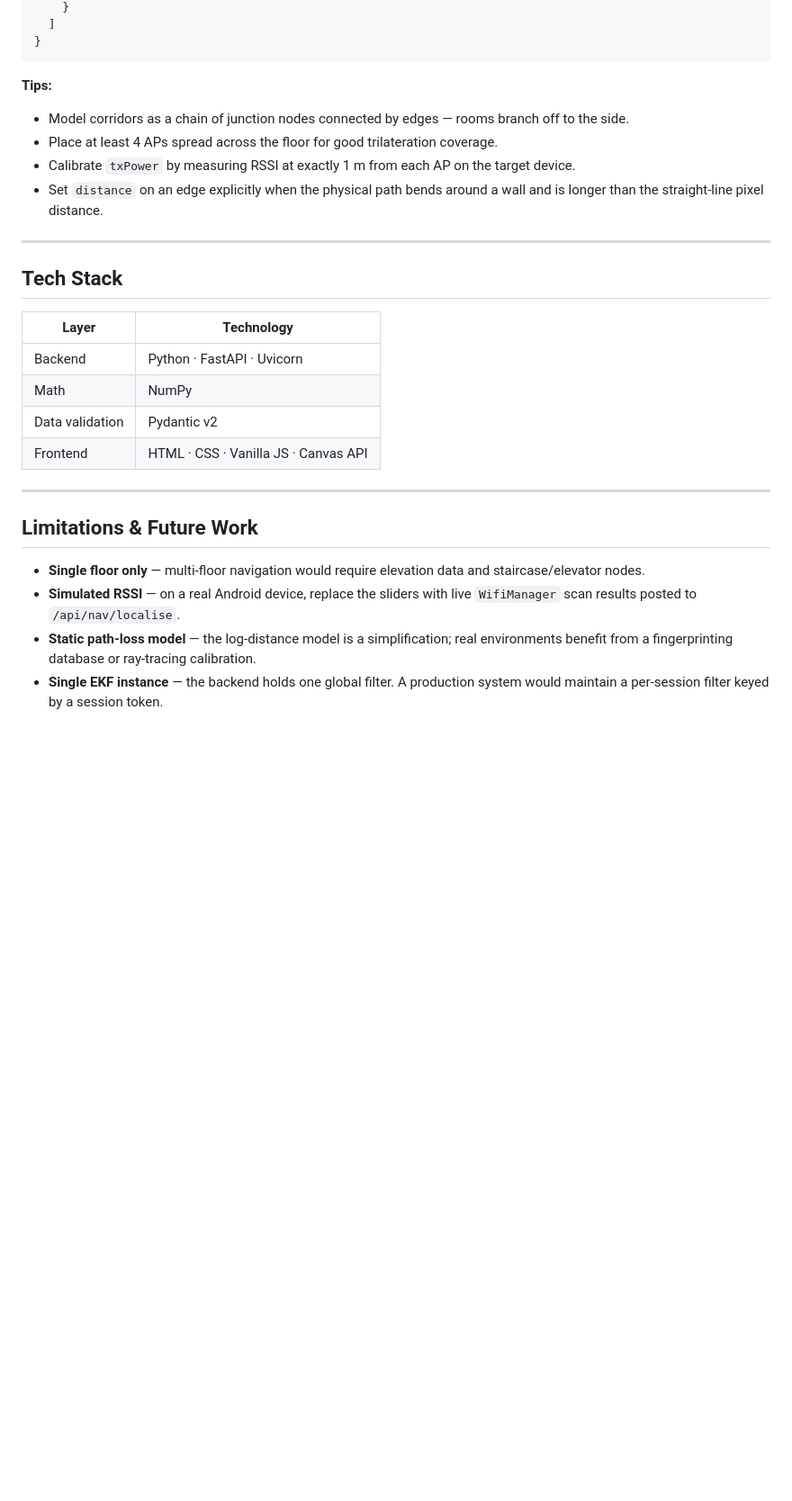
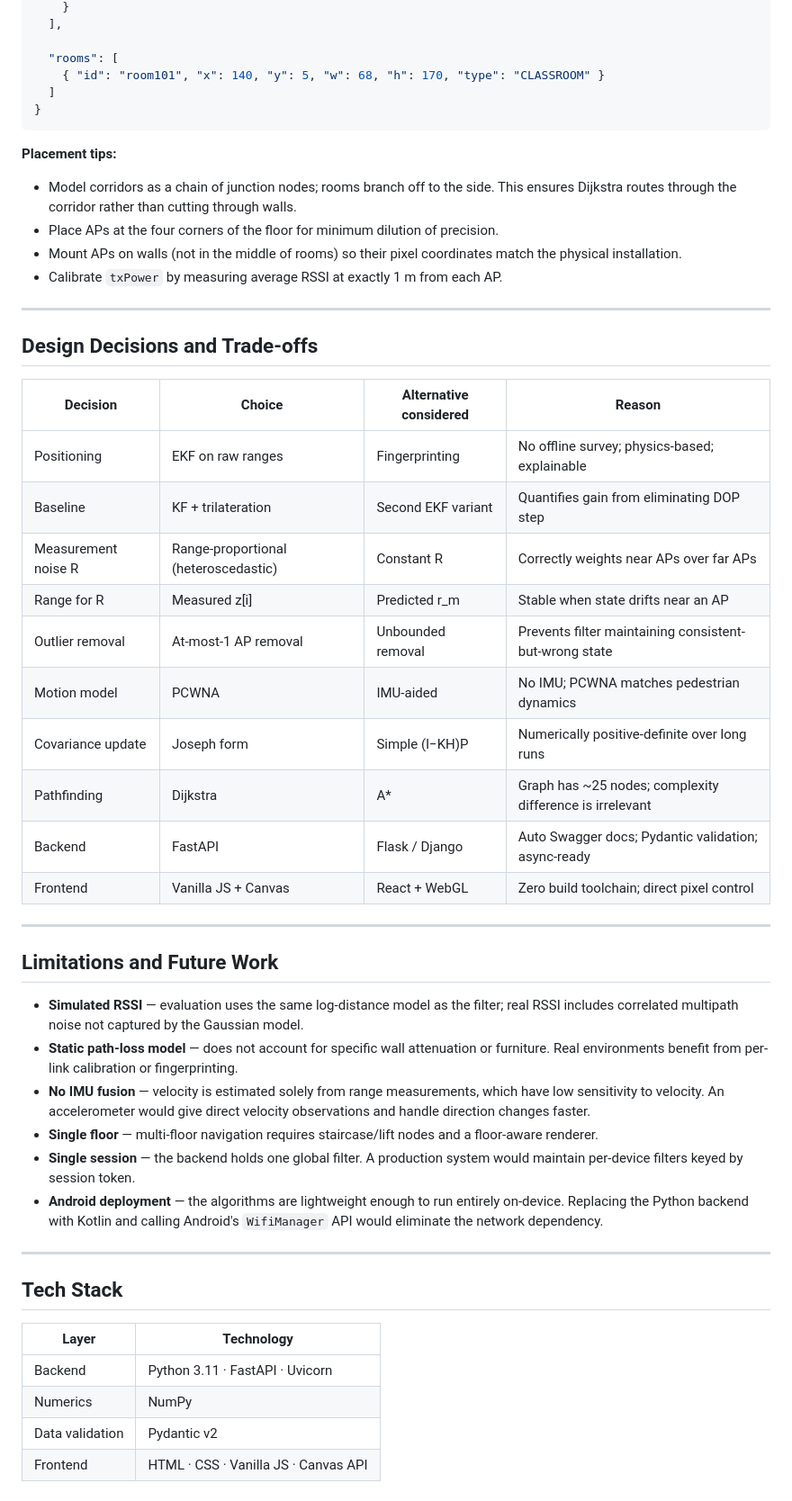
Before and after one commit to fawwaz-tasneem/indoor-navigation-system, a Markdown page: README.md, the part around one of its changes. Shown at 90% size. Drawn GitHub-style; blank space fills up the shorter version.

````diff
--- a/README.md
+++ b/README.md
@@ -202,13 +254,45 @@ All map data lives in `maps/sample_map.json`. No code changes are needed — jus
     }
+  ],
+
+  "rooms": [
+    { "id": "room101", "x": 140, "y": 5, "w": 68, "h": 170, "type": "CLASSROOM" }
   ]
 }
 ```
 
-**Tips:**
-- Model corridors as a chain of junction nodes connected by edges — rooms branch off to the side.
-- Place at least 4 APs spread across the floor for good trilateration coverage.
-- Calibrate `txPower` by measuring RSSI at exactly 1 m from each AP on the target device.
-- Set `distance` on an edge explicitly when the physical path bends around a wall and is longer than the straight-line pixel distance.
+**Placement tips:**
+- Model corridors as a chain of junction nodes; rooms branch off to the side. This ensures Dijkstra routes through the corridor rather than cutting through walls.
+- Place APs at the four corners of the floor for minimum dilution of precision.
+- Mount APs on walls (not in the middle of rooms) so their pixel coordinates match the physical installation.
+- Calibrate `txPower` by measuring average RSSI at exactly 1 m from each AP.
+
+---
+
+## Design Decisions and Trade-offs
+
+| Decision | Choice | Alternative considered | Reason |
+|----------|--------|------------------------|--------|
+| Positioning | EKF on raw ranges | Fingerprinting | No offline survey; physics-based; explainable |
+| Baseline | KF + trilateration | Second EKF variant | Quantifies gain from eliminating DOP step |
+| Measurement noise R | Range-proportional (heteroscedastic) | Constant R | Correctly weights near APs over far APs |
+| Range for R | Measured z[i] | Predicted r_m | Stable when state drifts near an AP |
+| Outlier removal | At-most-1 AP removal | Unbounded removal | Prevents filter maintaining consistent-but-wrong state |
+| Motion model | PCWNA | IMU-aided | No IMU; PCWNA matches pedestrian dynamics |
+| Covariance update | Joseph form | Simple (I−KH)P | Numerically positive-definite over long runs |
+| Pathfinding | Dijkstra | A* | Graph has ~25 nodes; complexity difference is irrelevant |
+| Backend | FastAPI | Flask / Django | Auto Swagger docs; Pydantic validation; async-ready |
+| Frontend | Vanilla JS + Canvas | React + WebGL | Zero build toolchain; direct pixel control |
+
+---
+
+## Limitations and Future Work
+
+- **Simulated RSSI** — evaluation uses the same log-distance model as the filter; real RSSI includes correlated multipath noise not captured by the Gaussian model.
+- **Static path-loss model** — does not account for specific wall attenuation or furniture. Real environments benefit from per-link calibration or fingerprinting.
+- **No IMU fusion** — velocity is estimated solely from range measurements, which have low sensitivity to velocity. An accelerometer would give direct velocity observations and handle direction changes faster.
+- **Single floor** — multi-floor navigation requires staircase/lift nodes and a floor-aware renderer.
+- **Single session** — the backend holds one global filter. A production system would maintain per-device filters keyed by session token.
+- **Android deployment** — the algorithms are lightweight enough to run entirely on-device. Replacing the Python backend with Kotlin and calling Android's `WifiManager` API would eliminate the network dependency.
 
 ---
 
@@ -216,16 +300,7 @@ All map data lives in `maps/sample_map.json`. No code changes are needed — jus
 
 | Layer | Technology |
 |-------|-----------|
-| Backend | Python · FastAPI · Uvicorn |
-| Math | NumPy |
+| Backend | Python 3.11 · FastAPI · Uvicorn |
+| Numerics | NumPy |
 | Data validation | Pydantic v2 |
 | Frontend | HTML · CSS · Vanilla JS · Canvas API |
-
----
-
-## Limitations & Future Work
-
-- **Single floor only** — multi-floor navigation would require elevation data and staircase/elevator nodes.
-- **Simulated RSSI** — on a real Android device, replace the sliders with live `WifiManager` scan results posted to `/api/nav/localise`.
-- **Static path-loss model** — the log-distance model is a simplification; real environments benefit from a fingerprinting database or ray-tracing calibration.
-- **Single EKF instance** — the backend holds one global filter. A production system would maintain a per-session filter keyed by a session token.
````
Also changed, not shown: other parts of README.md (+125 -73 lines).
